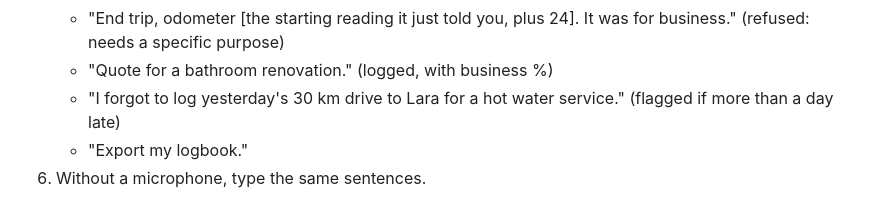
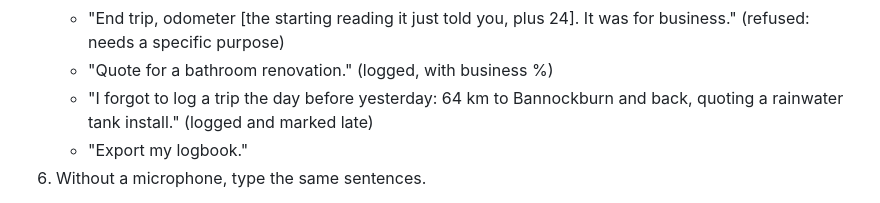
Before and after one commit to Jaydenteb/odobook-alexa, a Markdown page: docs/devpost-submission.md, the part around the change. Rendered like a GitHub page.

Commit message:
Judges' instructions: use the forgotten-trip phrasing verified through Nova
Co-Authored-By: Claude Opus 5.5 <noreply@anthropic.com>

```diff
--- a/docs/devpost-submission.md
+++ b/docs/devpost-submission.md
@@ -130,7 +130,7 @@ Every reply is written to be spoken: one or two short sentences, with details in
    - "Start a work trip to Torquay."
    - "End trip, odometer [the starting reading it just told you, plus 24]. It was for business." (refused: needs a specific purpose)
    - "Quote for a bathroom renovation." (logged, with business %)
-   - "I forgot to log yesterday's 30 km drive to Lara for a hot water service." (flagged if more than a day late)
+   - "I forgot to log a trip the day before yesterday: 64 km to Bannockburn and back, quoting a rainwater tank install." (logged and marked late)
    - "Export my logbook."
 6. Without a microphone, type the same sentences.
 
```
